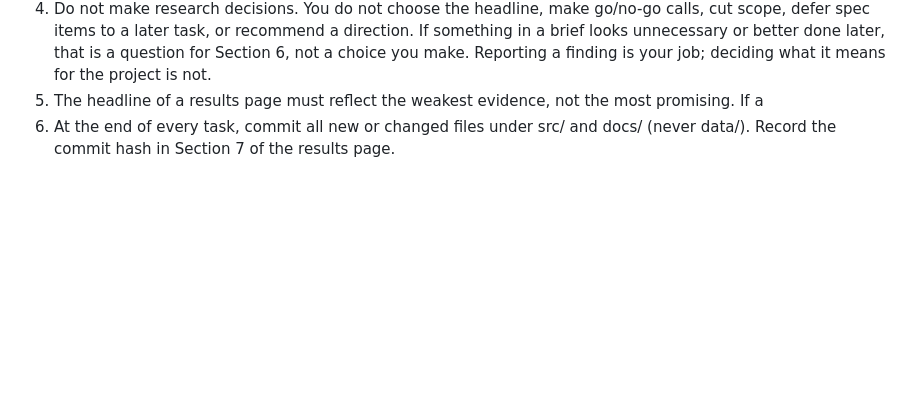
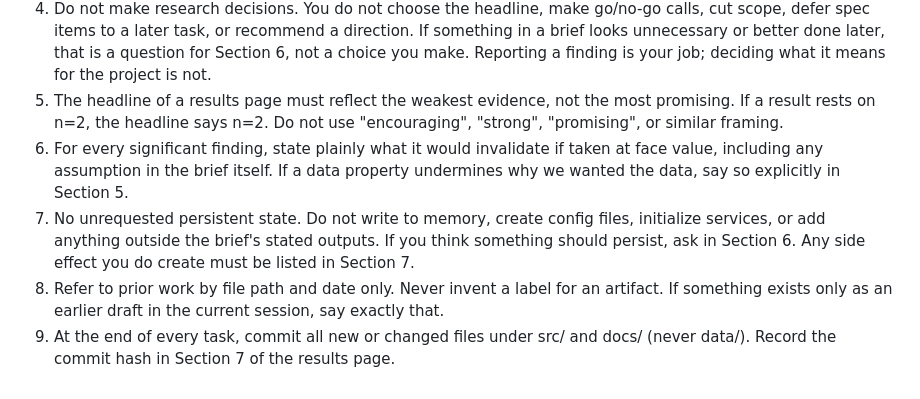
Before and after one commit to UtkarshRai247/Regista2, a Markdown page: CLAUDE.md, the part around the change. Drawn GitHub-style; blank space fills up the shorter version.

Commit message:
Repair CLAUDE.md Reporting discipline list (research lead edit)

```diff
--- a/CLAUDE.md
+++ b/CLAUDE.md
@@ -89,7 +89,19 @@ These exist because each one has already gone wrong.
    make. Reporting a finding is your job; deciding what it means for the
    project is not.
 5. The headline of a results page must reflect the weakest evidence, not
-   the most promising. If a
+   the most promising. If a result rests on n=2, the headline says n=2.
+   Do not use "encouraging", "strong", "promising", or similar framing.
+6. For every significant finding, state plainly what it would invalidate
+   if taken at face value, including any assumption in the brief itself.
+   If a data property undermines why we wanted the data, say so
+   explicitly in Section 5.
+7. No unrequested persistent state. Do not write to memory, create
+   config files, initialize services, or add anything outside the brief's
+   stated outputs. If you think something should persist, ask in
+   Section 6. Any side effect you do create must be listed in Section 7.
+8. Refer to prior work by file path and date only. Never invent a label
+   for an artifact. If something exists only as an earlier draft in the
+   current session, say exactly that.
 9. At the end of every task, commit all new or changed files under
    src/ and docs/ (never data/). Record the commit hash in Section 7 of
    the results page.
```
